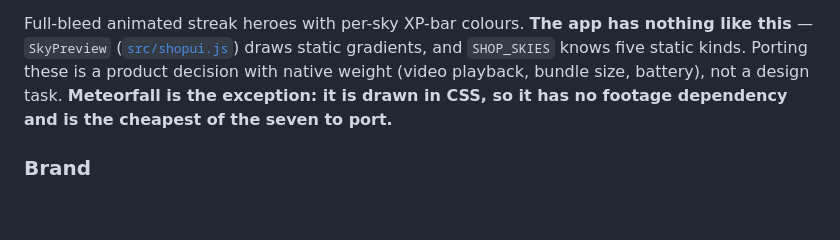
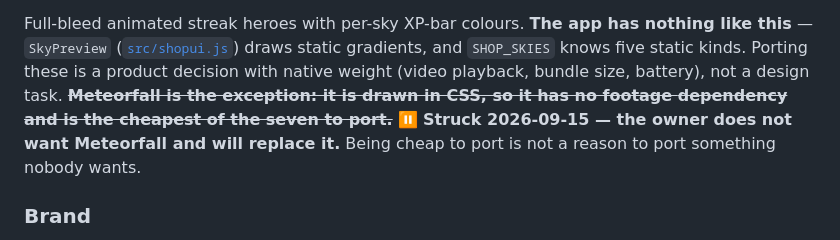
Before and after one commit to destructaphoenix/dailyrituals, a Markdown page: design-system/proposals/README.md, the part around the change. Drawn GitHub-style; blank space fills up the shorter version.

```diff
--- a/design-system/proposals/README.md
+++ b/design-system/proposals/README.md
@@ -82,8 +82,9 @@ unrecoverable** — the design cards' crops are non-destructive CSS, so the uplo
 Full-bleed animated streak heroes with per-sky XP-bar colours. **The app has nothing like this** —
 `SkyPreview` ([`src/shopui.js`](../../src/shopui.js)) draws static gradients, and `SHOP_SKIES` knows five
 static kinds. Porting these is a product decision with native weight (video playback, bundle size,
-battery), not a design task. **Meteorfall is the exception: it is drawn in CSS, so it has no footage
-dependency and is the cheapest of the seven to port.**
+battery), not a design task. ~~**Meteorfall is the exception: it is drawn in CSS, so it has no footage
+dependency and is the cheapest of the seven to port.**~~ ⏸ **Struck 2026-09-15 — the owner does not want
+Meteorfall and will replace it.** Being cheap to port is not a reason to port something nobody wants.
 
 ### Brand
 
```
Also changed, not shown: PROGRESS.md (+4 -1 lines), docs/skies-route.md (+1 -1 lines).
